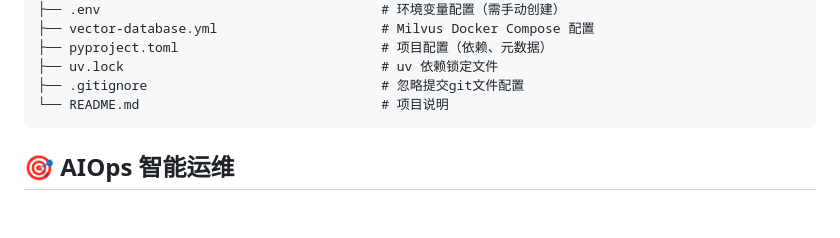
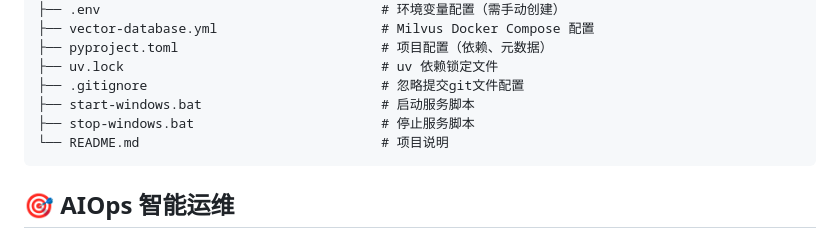
Before and after one commit to wyywangyuyang/OnCall-Agent, a Markdown page: README.md, the part around the change. Drawn GitHub-style; blank space fills up the shorter version.

Commit message:
完善介绍

````diff
--- a/README.md
+++ b/README.md
@@ -135,6 +135,8 @@ super_biz_agent_py/
 ├── pyproject.toml                          # 项目配置（依赖、元数据）
 ├── uv.lock                                 # uv 依赖锁定文件
 ├── .gitignore                              # 忽略提交git文件配置
+├── start-windows.bat                       # 启动服务脚本
+├── stop-windows.bat                        # 停止服务脚本
 └── README.md                               # 项目说明
 ```
 
````
